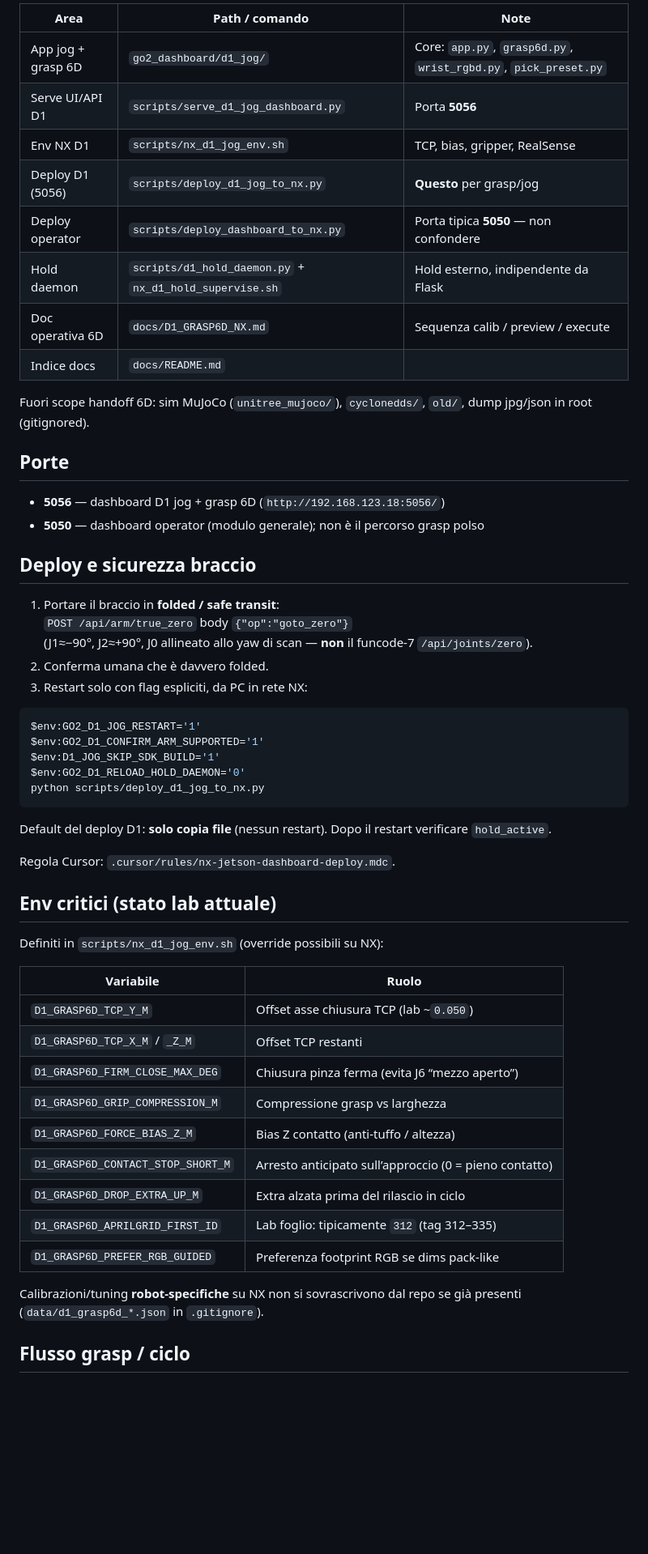
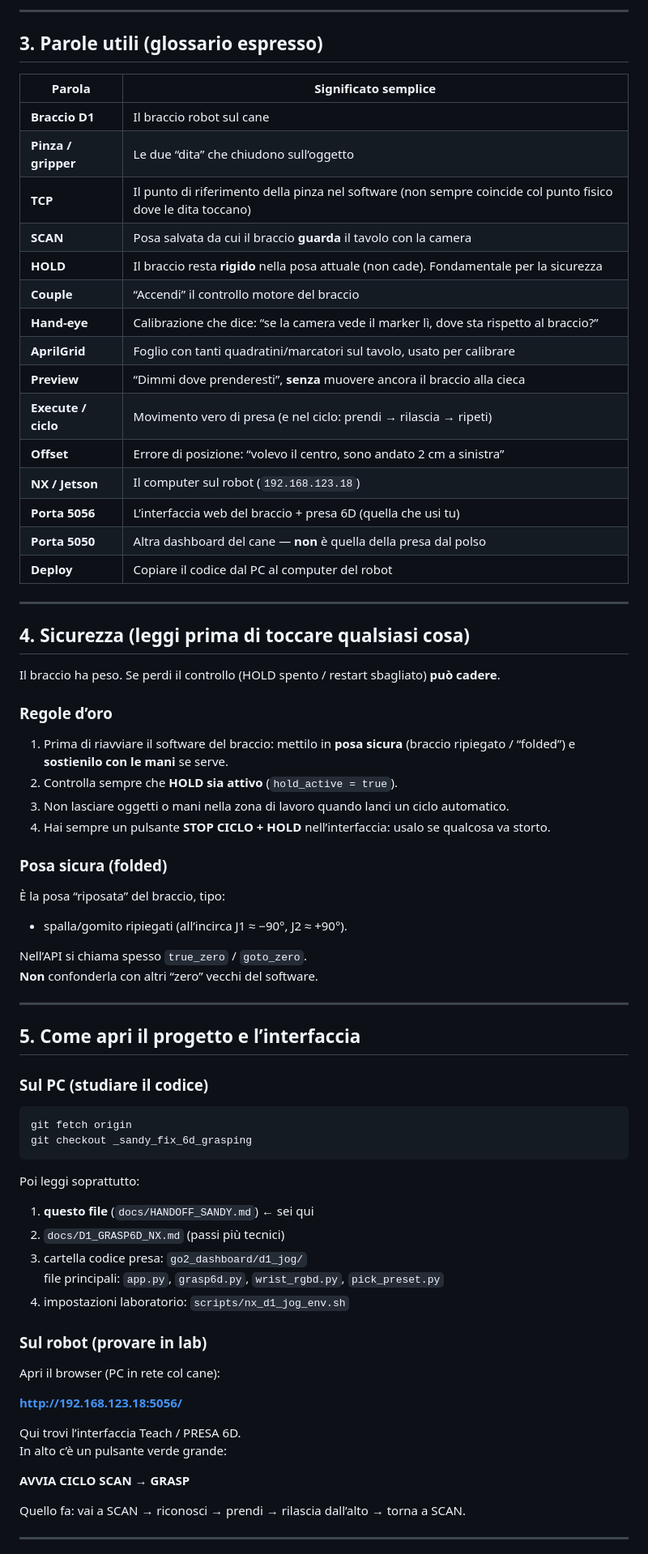
Before and after one commit to gpittonMeko/mujoco_go2_d1, a Markdown page: docs/HANDOFF_SANDY.md, the part around one of its changes. Shown at 81% size. Rendered like a GitHub page; blank space fills up the shorter version.

Commit message:
docs: riscrivi handoff Sandy in linguaggio da zero
Co-authored-by: Cursor <cursoragent@cursor.com>

````diff
--- a/docs/HANDOFF_SANDY.md
+++ b/docs/HANDOFF_SANDY.md
@@ -59,59 +53,73 @@ Deliverable atteso: offset residuale piccolo e **stabile**, con calib + TCP docu
 
-| Area | Path / comando | Note |
-|------|----------------|------|
-| App jog + grasp 6D | `go2_dashboard/d1_jog/` | Core: `app.py`, `grasp6d.py`, `wrist_rgbd.py`, `pick_preset.py` |
-| Serve UI/API D1 | `scripts/serve_d1_jog_dashboard.py` | Porta **5056** |
-| Env NX D1 | `scripts/nx_d1_jog_env.sh` | TCP, bias, gripper, RealSense |
-| Deploy D1 (5056) | `scripts/deploy_d1_jog_to_nx.py` | **Questo** per grasp/jog |
-| Deploy operator | `scripts/deploy_dashboard_to_nx.py` | Porta tipica **5050** — non confondere |
-| Hold daemon | `scripts/d1_hold_daemon.py` + `nx_d1_hold_supervise.sh` | Hold esterno, indipendente da Flask |
-| Doc operativa 6D | `docs/D1_GRASP6D_NX.md` | Sequenza calib / preview / execute |
-| Indice docs | `docs/README.md` | |
+---
 
-Fuori scope handoff 6D: sim MuJoCo (`unitree_mujoco/`), `cyclonedds/`, `old/`, dump jpg/json in root (gitignored).
+## 3. Parole utili (glossario espresso)
 
-## Porte
+| Parola | Significato semplice |
+|--------|----------------------|
+| **Braccio D1** | Il braccio robot sul cane |
+| **Pinza / gripper** | Le due “dita” che chiudono sull’oggetto |
+| **TCP** | Il punto di riferimento della pinza nel software (non sempre coincide col punto fisico dove le dita toccano) |
+| **SCAN** | Posa salvata da cui il braccio **guarda** il tavolo con la camera |
+| **HOLD** | Il braccio resta **rigido** nella posa attuale (non cade). Fondamentale per la sicurezza |
+| **Couple** | “Accendi” il controllo motore del braccio |
+| **Hand-eye** | Calibrazione che dice: “se la camera vede il marker lì, dove sta rispetto al braccio?” |
+| **AprilGrid** | Foglio con tanti quadratini/marcatori sul tavolo, usato per calibrare |
+| **Preview** | “Dimmi dove prenderesti”, **senza** muovere ancora il braccio alla cieca |
+| **Execute / ciclo** | Movimento vero di presa (e nel ciclo: prendi → rilascia → ripeti) |
+| **Offset** | Errore di posizione: “volevo il centro, sono andato 2 cm a sinistra” |
+| **NX / Jetson** | Il computer sul robot (`192.168.123.18`) |
+| **Porta 5056** | L’interfaccia web del braccio + presa 6D (quella che usi tu) |
+| **Porta 5050** | Altra dashboard del cane — **non** è quella della presa dal polso |
+| **Deploy** | Copiare il codice dal PC al computer del robot |
 
-- **5056** — dashboard D1 jog + grasp 6D (`http://192.168.123.18:5056/`)
-- **5050** — dashboard operator (modulo generale); non è il percorso grasp polso
+---
 
-## Deploy e sicurezza braccio
+## 4. Sicurezza (leggi prima di toccare qualsiasi cosa)
 
-1. Portare il braccio in **folded / safe transit**:
-   `POST /api/arm/true_zero` body `{"op":"goto_zero"}`
-   (J1≈−90°, J2≈+90°, J0 allineato allo yaw di scan — **non** il funcode-7 `/api/joints/zero`).
-2. Conferma umana che è davvero folded.
-3. Restart solo con flag espliciti, da PC in rete NX:
+Il braccio ha peso. Se perdi il controllo (HOLD spento / restart sbagliato) **può cadere**.
 
-```powershell
-$env:GO2_D1_JOG_RESTART='1'
-$env:GO2_D1_CONFIRM_ARM_SUPPORTED='1'
-$env:D1_JOG_SKIP_SDK_BUILD='1'
-$env:GO2_D1_RELOAD_HOLD_DAEMON='0'
-python scripts/deploy_d1_jog_to_nx.py
+### Regole d’oro
+1. Prima di riavviare il software del braccio: mettilo in **posa sicura** (braccio ripiegato / “folded”) e **sostienilo con le mani** se serve.
+2. Controlla sempre che **HOLD sia attivo** (`hold_active = true`).
+3. Non lasciare oggetti o mani nella zona di lavoro quando lanci un ciclo automatico.
+4. Hai sempre un pulsante **STOP CICLO + HOLD** nell’interfaccia: usalo se qualcosa va storto.
+
+### Posa sicura (folded)
+È la posa “riposata” del braccio, tipo:
+- spalla/gomito ripiegati (all’incirca J1 ≈ −90°, J2 ≈ +90°).
+
+Nell’API si chiama spesso `true_zero` / `goto_zero`.
+**Non** confonderla con altri “zero” vecchi del software.
+
+---
+
+## 5. Come apri il progetto e l’interfaccia
+
+### Sul PC (studiare il codice)
+```bash
+git fetch origin
+git checkout _sandy_fix_6d_grasping
 ```
 
-Default del deploy D1: **solo copia file** (nessun restart). Dopo il restart verificare `hold_active`.
+Poi leggi soprattutto:
+1. **questo file** (`docs/HANDOFF_SANDY.md`) ← sei qui
+2. `docs/D1_GRASP6D_NX.md` (passi più tecnici)
+3. cartella codice presa: `go2_dashboard/d1_jog/`
+   file principali: `app.py`, `grasp6d.py`, `wrist_rgbd.py`, `pick_preset.py`
+4. impostazioni laboratorio: `scripts/nx_d1_jog_env.sh`
 
-Regola Cursor: `.cursor/rules/nx-jetson-dashboard-deploy.mdc`.
+### Sul robot (provare in lab)
+Apri il browser (PC in rete col cane):
 
-## Env critici (stato lab attuale)
+**http://192.168.123.18:5056/**
 
-Definiti in `scripts/nx_d1_jog_env.sh` (override possibili su NX):
+Qui trovi l’interfaccia Teach / PRESA 6D.
+In alto c’è un pulsante verde grande:
 
-| Variabile | Ruolo |
-|-----------|--------|
-| `D1_GRASP6D_TCP_Y_M` | Offset asse chiusura TCP (lab ~`0.050`) |
-| `D1_GRASP6D_TCP_X_M` / `_Z_M` | Offset TCP restanti |
-| `D1_GRASP6D_FIRM_CLOSE_MAX_DEG` | Chiusura pinza ferma (evita J6 “mezzo aperto”) |
-| `D1_GRASP6D_GRIP_COMPRESSION_M` | Compressione grasp vs larghezza |
-| `D1_GRASP6D_FORCE_BIAS_Z_M` | Bias Z contatto (anti-tuffo / altezza) |
-| `D1_GRASP6D_CONTACT_STOP_SHORT_M` | Arresto anticipato sull’approccio (0 = pieno contatto) |
-| `D1_GRASP6D_DROP_EXTRA_UP_M` | Extra alzata prima del rilascio in ciclo |
-| `D1_GRASP6D_APRILGRID_FIRST_ID` | Lab foglio: tipicamente `312` (tag 312–335) |
-| `D1_GRASP6D_PREFER_RGB_GUIDED` | Preferenza footprint RGB se dims pack-like |
+**AVVIA CICLO SCAN → GRASP**
 
-Calibrazioni/tuning **robot-specifiche** su NX non si sovrascrivono dal repo se già presenti (`data/d1_grasp6d_*.json` in `.gitignore`).
+Quello fa: vai a SCAN → riconosci → prendi → rilascia dall’alto → torna a SCAN.
 
-## Flusso grasp / ciclo
+---
 
````
Also changed, not shown: other parts of docs/HANDOFF_SANDY.md (+207 -57 lines).
